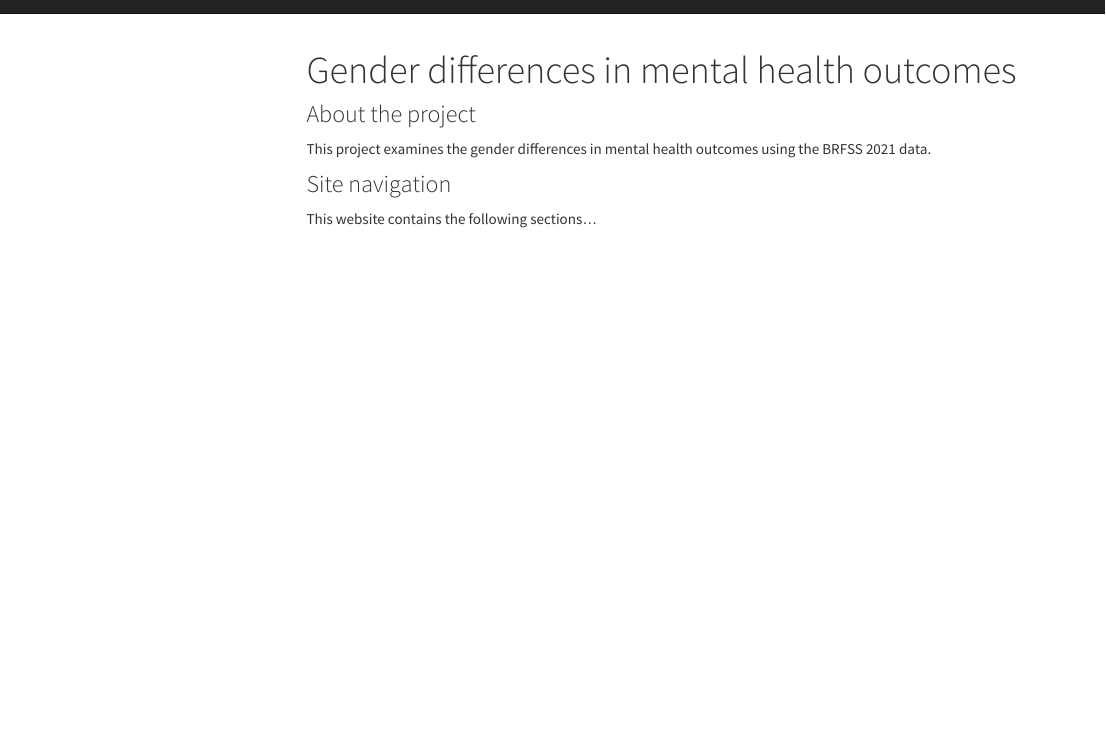
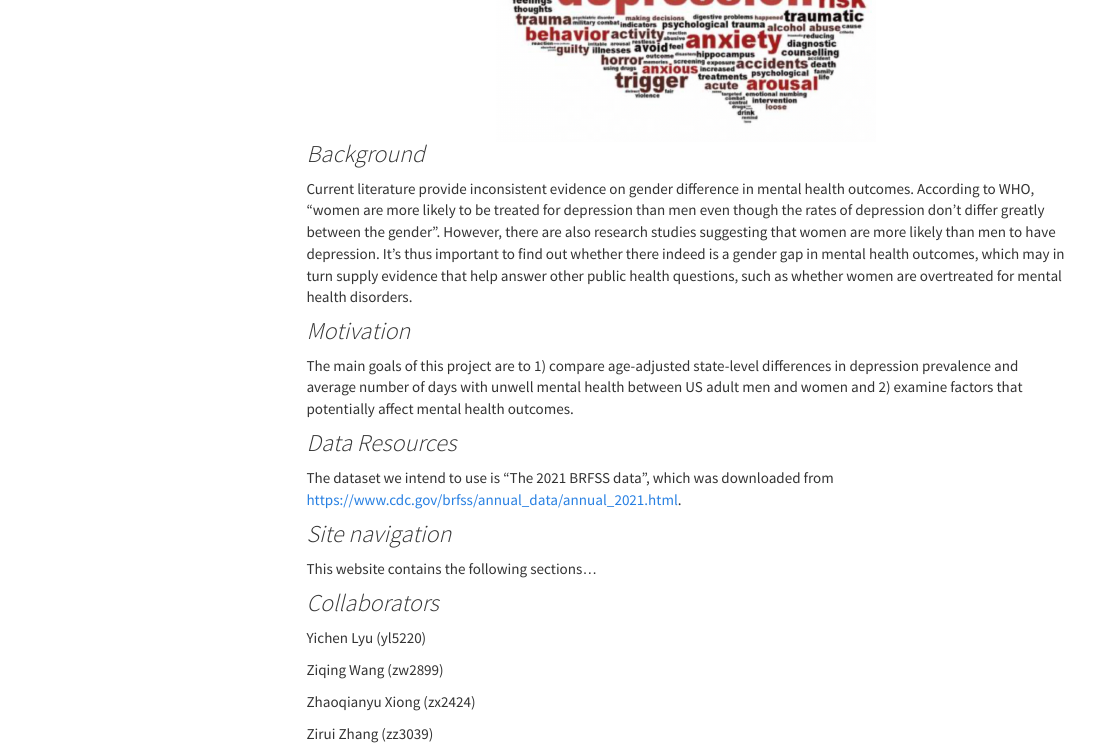
Before and after one commit to ZiqingWang-00/brfss-mental-health.github.io, an R Markdown document (index.Rmd): the page in a window 1100 px wide, from 40 px down before the commit and from 350 px down after it. Rendered offline with R 4.5, knitr and Pandoc, with nearby package versions; menus at the side of the page are left out.

Commit message:
change in index page

```diff
--- a/index.Rmd
+++ b/index.Rmd
@@ -11,8 +16,21 @@ output:
 
-### About the project
+### *Background*
+Current literature provide inconsistent evidence on gender difference in mental health outcomes. According to WHO, “women are more likely to be treated for depression than men even though the rates of depression don’t differ greatly between the gender”. However, there are also research studies suggesting that women are more likely than men to have depression. It’s thus important to find out whether there indeed is a gender gap in mental health outcomes, which may in turn supply evidence that help answer other public health questions, such as whether women are overtreated for mental health disorders.
 
-This project examines the gender differences in mental health outcomes using the BRFSS 2021 data.
+### *Motivation*
+The main goals of this project are to 1) compare age-adjusted state-level differences in depression prevalence and average number of days with unwell mental health between US adult men and women and 2) examine factors that potentially affect mental health outcomes.
 
-### Site navigation
+### *Data Resources*
+The dataset we intend to use is “The 2021 BRFSS data”, which was downloaded from https://www.cdc.gov/brfss/annual_data/annual_2021.html.
 
+### *Site navigation*
 This website contains the following sections...
+
+### *Collaborators*
+Yichen Lyu (yl5220)
+
+Ziqing Wang (zw2899)
+
+Zhaoqianyu Xiong (zx2424)
+
+Zirui Zhang (zz3039)
```
Also changed, not shown: index.Rmd (5 more changed lines).
